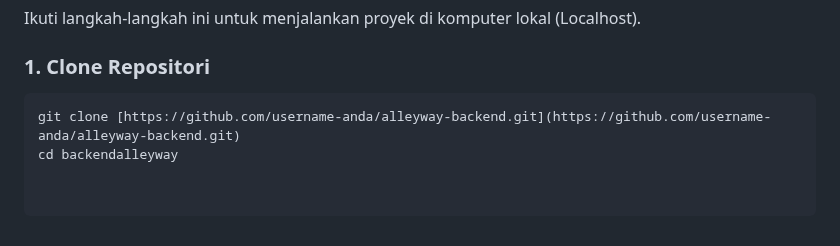
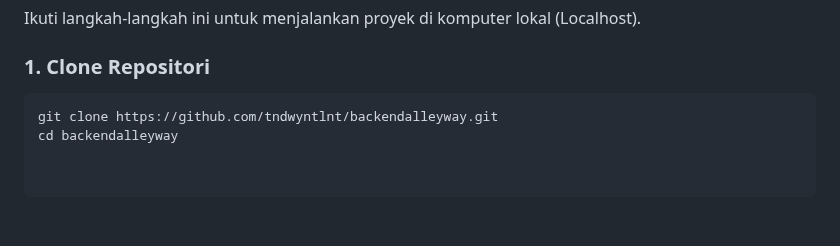
Before and after one commit to tndwyntlnt/backendalleyway, a Markdown page: README.md, the part around the change. Drawn GitHub-style.

Commit message:
Update repository URL in README

````diff
--- a/README.md
+++ b/README.md
@@ -87,5 +87,5 @@ Ikuti langkah-langkah ini untuk menjalankan proyek di komputer lokal (Localhost)
 
 ### 1. Clone Repositori
 ```bash
-git clone [https://github.com/username-anda/alleyway-backend.git](https://github.com/username-anda/alleyway-backend.git)
+git clone https://github.com/tndwyntlnt/backendalleyway.git
 cd backendalleyway
````
